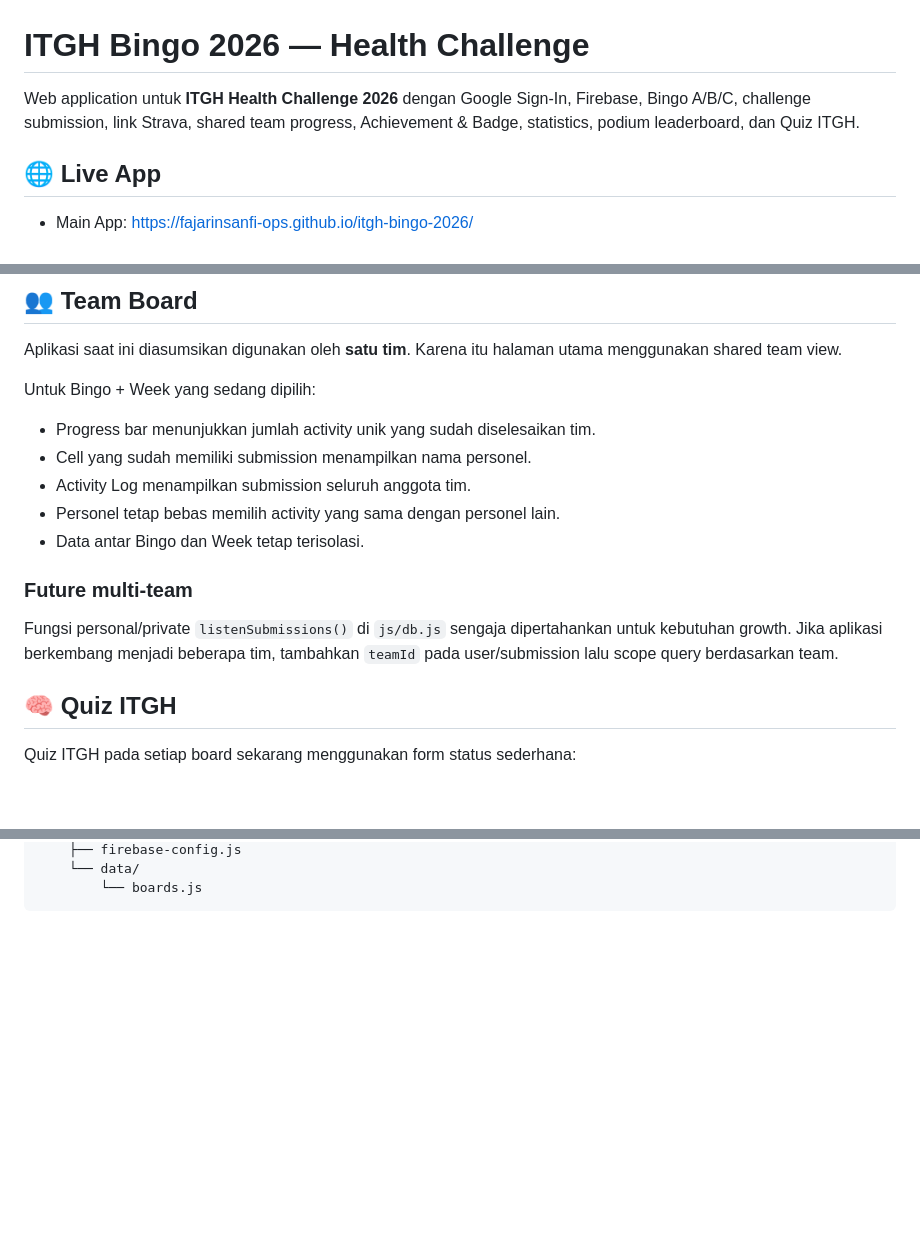
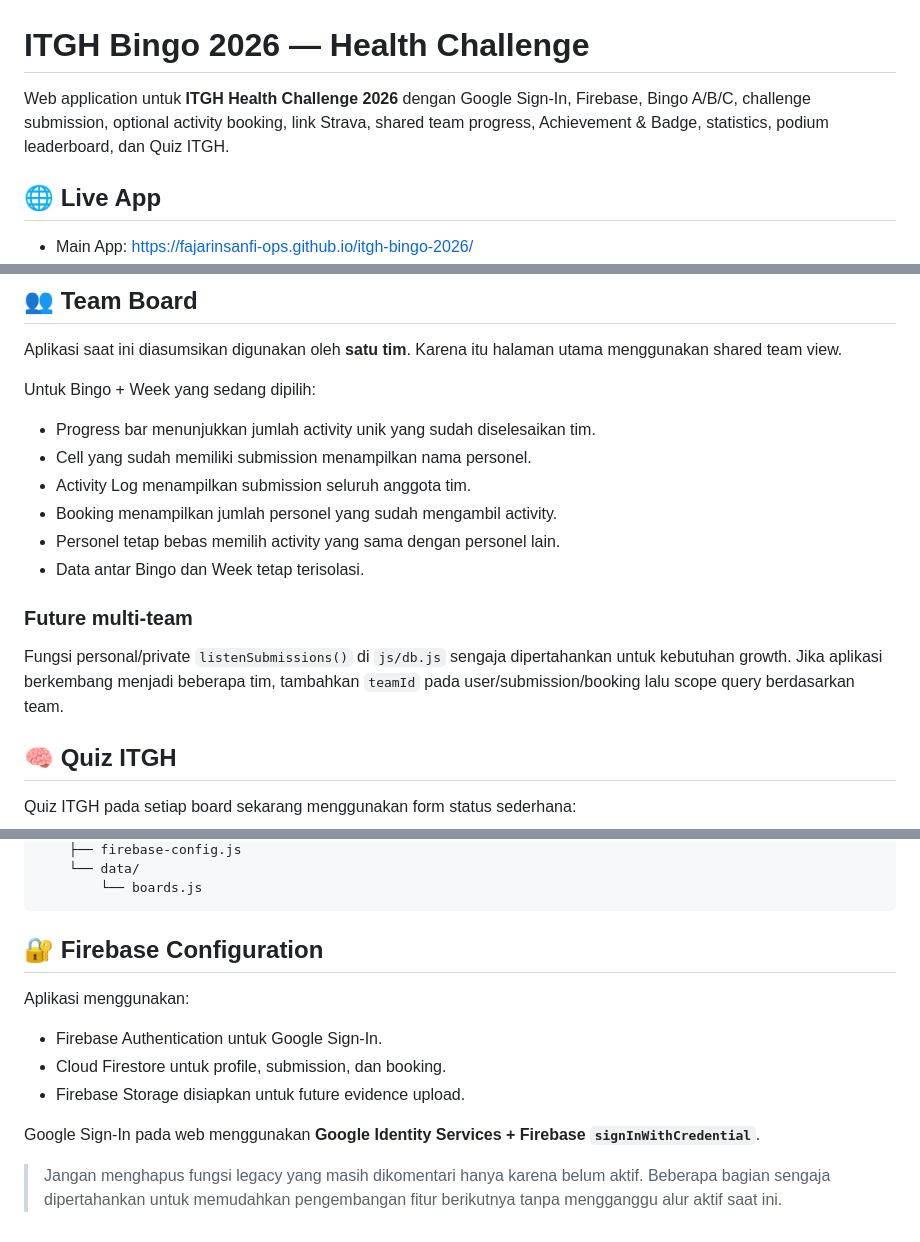
Before and after one commit to fajarinsanfi-ops/itgh-bingo-2026, a Markdown page: README.md, 3 parts joined by grey strips. GitHub-like rendering; blank space fills up the shorter version.

````diff
--- a/README.md
+++ b/README.md
@@ -1,6 +1,6 @@
 # ITGH Bingo 2026 — Health Challenge
 
-Web application untuk **ITGH Health Challenge 2026** dengan Google Sign-In, Firebase, Bingo A/B/C, challenge submission, link Strava, shared team progress, Achievement & Badge, statistics, podium leaderboard, dan Quiz ITGH.
+Web application untuk **ITGH Health Challenge 2026** dengan Google Sign-In, Firebase, Bingo A/B/C, challenge submission, optional activity booking, link Strava, shared team progress, Achievement & Badge, statistics, podium leaderboard, dan Quiz ITGH.
 
 ## 🌐 Live App
 
@@ -81,12 +111,13 @@ Untuk Bingo + Week yang sedang dipilih:
 - Progress bar menunjukkan jumlah activity unik yang sudah diselesaikan tim.
 - Cell yang sudah memiliki submission menampilkan nama personel.
 - Activity Log menampilkan submission seluruh anggota tim.
+- Booking menampilkan jumlah personel yang sudah mengambil activity.
 - Personel tetap bebas memilih activity yang sama dengan personel lain.
 - Data antar Bingo dan Week tetap terisolasi.
 
 ### Future multi-team
 
-Fungsi personal/private `listenSubmissions()` di `js/db.js` sengaja dipertahankan untuk kebutuhan growth. Jika aplikasi berkembang menjadi beberapa tim, tambahkan `teamId` pada user/submission lalu scope query berdasarkan team.
+Fungsi personal/private `listenSubmissions()` di `js/db.js` sengaja dipertahankan untuk kebutuhan growth. Jika aplikasi berkembang menjadi beberapa tim, tambahkan `teamId` pada user/submission/booking lalu scope query berdasarkan team.
 
 ## 🧠 Quiz ITGH
 
@@ -236,3 +287,15 @@ itgh-bingo-2026/
     └── data/
         └── boards.js
 ```
+
+## 🔐 Firebase Configuration
+
+Aplikasi menggunakan:
+
+- Firebase Authentication untuk Google Sign-In.
+- Cloud Firestore untuk profile, submission, dan booking.
+- Firebase Storage disiapkan untuk future evidence upload.
+
+Google Sign-In pada web menggunakan **Google Identity Services + Firebase `signInWithCredential`**.
+
+> Jangan menghapus fungsi legacy yang masih dikomentari hanya karena belum aktif. Beberapa bagian sengaja dipertahankan untuk memudahkan pengembangan fitur berikutnya tanpa mengganggu alur aktif saat ini.
````
Also changed, not shown: other parts of README.md (+55 -5 lines).
